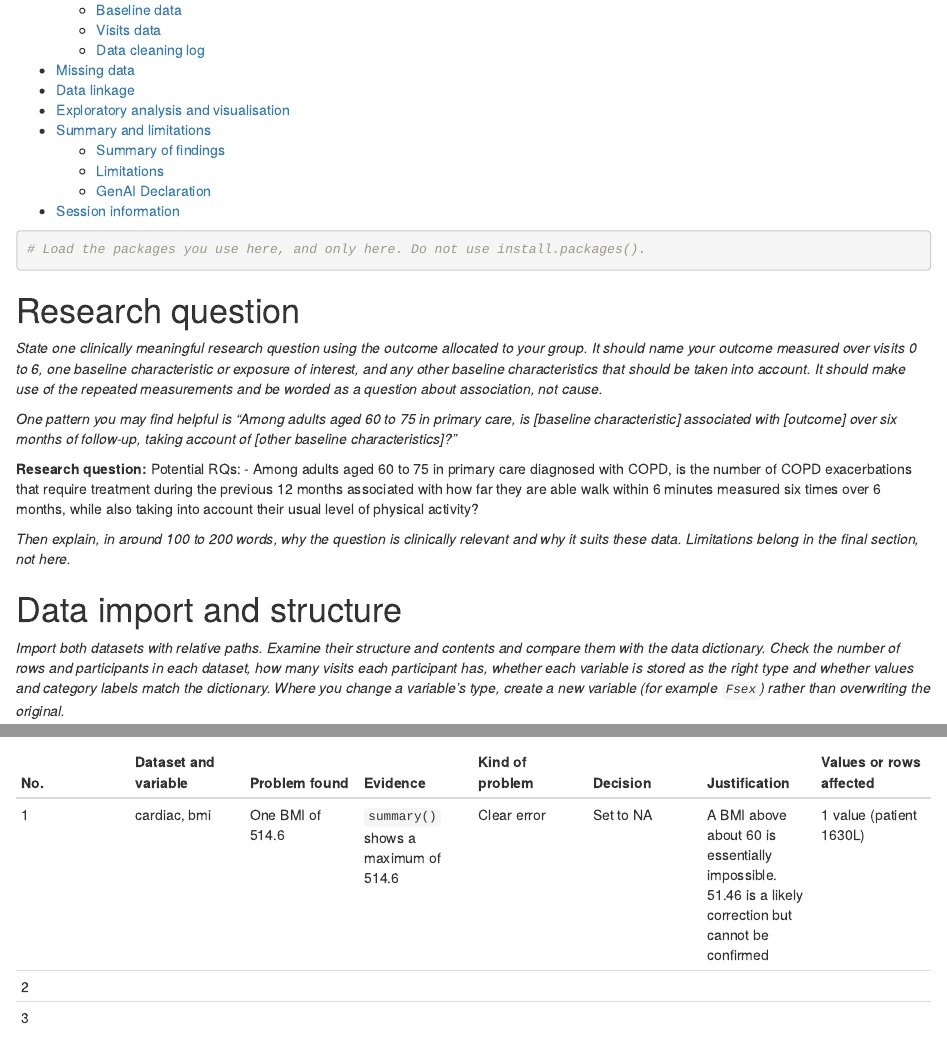
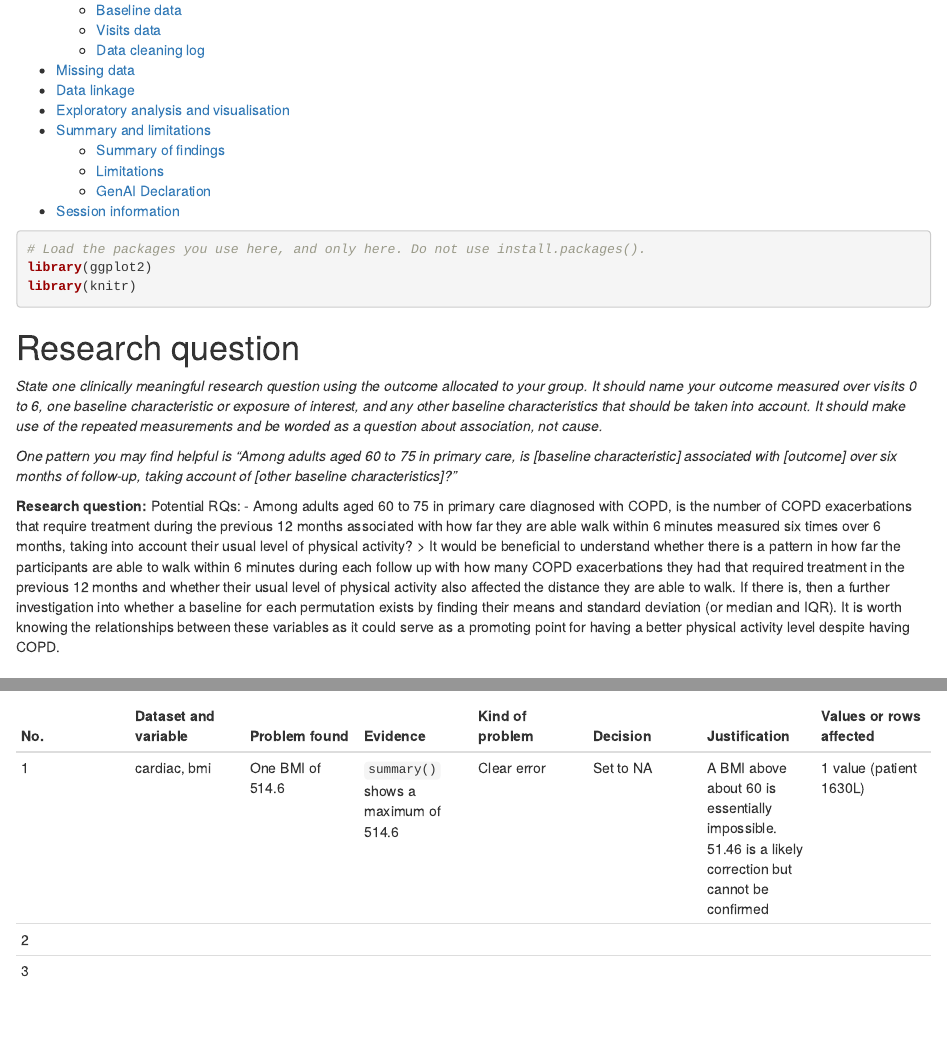
Before and after one commit to fernaldya/uni-aberdeen, an R Markdown document (term-1/intro-to-health-data-sci/PU5063_52642998_A2_script.Rmd): the page in a window 1100 px wide, from 230 px down, and a second part further down, joined at a grey line. Rendered offline with R 4.5, knitr and Pandoc, with nearby package versions; some code elsewhere in the file could not run offline.

Commit message:
intro to hds | assessment: added justification for RQ 1

````diff
--- a/term-1/intro-to-health-data-sci/PU5063_52642998_A2_script.Rmd
+++ b/term-1/intro-to-health-data-sci/PU5063_52642998_A2_script.Rmd
@@ -56,8 +56,8 @@ knitr::opts_chunk$set(
 
 ```{r packages}
 # Load the packages you use here, and only here. Do not use install.packages().
-
-
+library(ggplot2)
+library(knitr)
 ```
 
 
@@ -69,9 +69,9 @@ knitr::opts_chunk$set(
 
 **Research question:**
 Potential RQs:
-- Among adults aged 60 to 75 in primary care diagnosed with COPD, is the number of COPD exacerbations that require treatment during the previous 12 months associated with how far they are able walk within 6 minutes measured six times over 6 months, while also taking into account their usual level of physical activity?
+- Among adults aged 60 to 75 in primary care diagnosed with COPD, is the number of COPD exacerbations that require treatment during the previous 12 months associated with how far they are able walk within 6 minutes measured six times over 6 months, taking into account their usual level of physical activity?
+> It would be beneficial to understand whether there is a pattern in how far the participants are able to walk within 6 minutes during each follow up with how many COPD exacerbations they had that required treatment in the previous 12 months and whether their usual level of physical activity also affected the distance they are able to walk. If there is, then a further investigation into whether a baseline for each permutation exists by finding their means and standard deviation (or median and IQR). It is worth knowing the relationships between these variables as it could serve as a promoting point for having a better physical activity level despite having COPD.
 
-*Then explain, in around 100 to 200 words, why the question is clinically relevant and why it suits these data. Limitations belong in the final section, not here.*
 
 
 # Data import and structure
````
